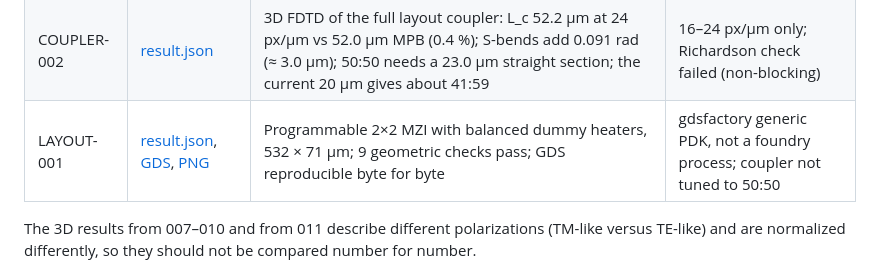
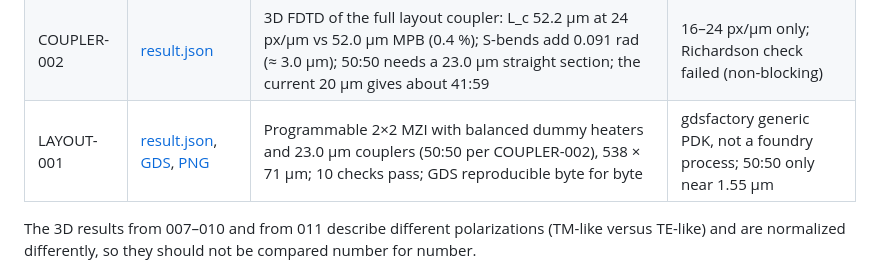
Before and after one commit to cryptomanxxx/debatt-ai-open-photonic-lab, a Markdown page: results/README.md, the part around the change. Drawn GitHub-style.

```diff
--- a/results/README.md
+++ b/results/README.md
@@ -36,7 +36,7 @@ Circuit (MZI) experiments use numpy from the same environment.
 | MZI-003 | [result.json](opa-mzi-003/result.json) | Clements mesh exact for N = 2–16 (N(N−1)/2 MZIs, N columns); error grows about √N (1 % couplers: 0.013 → 0.035 from N = 2 to 8); a 4×4 classifier keeps 86.8 % accuracy on imperfect chips; power-only readout drops it to 63 % | Coherent detection and ideal attenuators assumed; toy task |
 | COUPLER-001 | [result.json](opa-coupler-001/result.json) | Si 500 × 220 nm coupler: L_c = 37.9 µm at 200 nm gap (50:50 at 19.0 µm), converged to 0.3 %; split ranges from 35 % to 68 % over 1.50–1.60 µm; ±10 nm fabrication error gives 44–59 %; the LAYOUT-001 coupler (236 nm gap, 20 µm) splits about 32:68 | Two-mode theory, straight section only |
 | COUPLER-002 | [result.json](opa-coupler-002/result.json) | 3D FDTD of the full layout coupler: L_c 52.2 µm at 24 px/µm vs 52.0 µm MPB (0.4 %); S-bends add 0.091 rad (≈ 3.0 µm); 50:50 needs a 23.0 µm straight section; the current 20 µm gives about 41:59 | 16–24 px/µm only; Richardson check failed (non-blocking) |
-| LAYOUT-001 | [result.json](opa-layout-001/result.json), [GDS](opa-layout-001/programmable_mzi_2x2.gds), [PNG](opa-layout-001/programmable_mzi_2x2.png) | Programmable 2×2 MZI with balanced dummy heaters, 532 × 71 µm; 9 geometric checks pass; GDS reproducible byte for byte | gdsfactory generic PDK, not a foundry process; coupler not tuned to 50:50 |
+| LAYOUT-001 | [result.json](opa-layout-001/result.json), [GDS](opa-layout-001/programmable_mzi_2x2.gds), [PNG](opa-layout-001/programmable_mzi_2x2.png) | Programmable 2×2 MZI with balanced dummy heaters and 23.0 µm couplers (50:50 per COUPLER-002), 538 × 71 µm; 10 checks pass; GDS reproducible byte for byte | gdsfactory generic PDK, not a foundry process; 50:50 only near 1.55 µm |
 
 The 3D results from 007–010 and from 011 describe different polarizations
 (TM-like versus TE-like) and are normalized differently, so they should not be
```
Also changed, not shown: README.md (+13 -9 lines), results/opa-layout-001/programmable_mzi_2x2.png, 3 other files.
